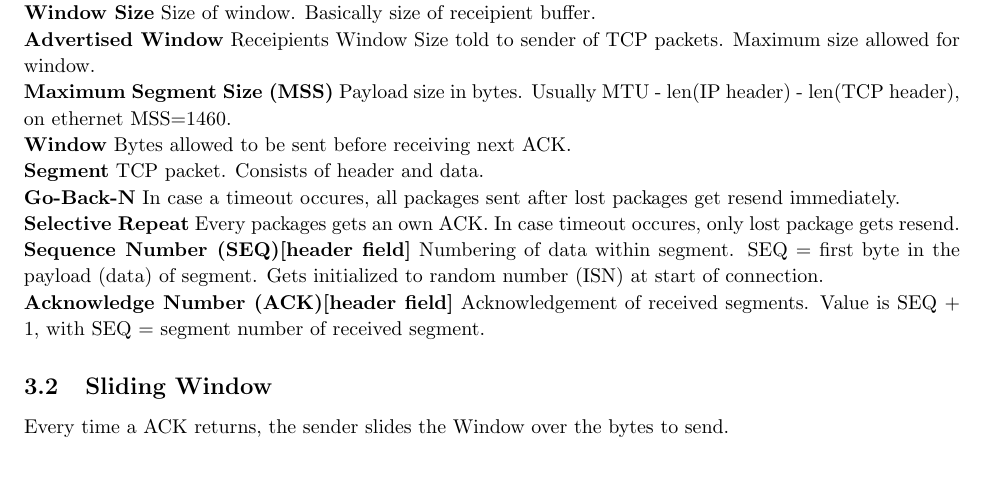
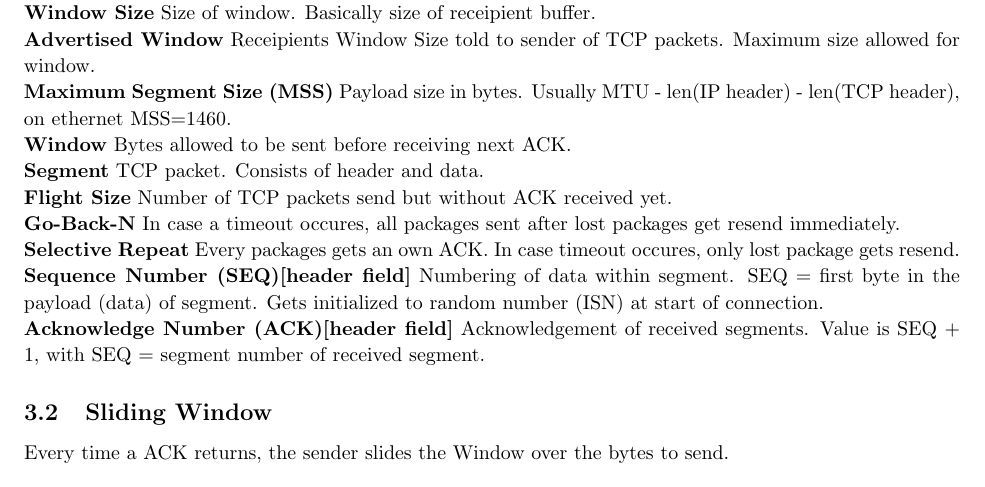
Before and after one commit to konraifen88/rncheatsheet, a LaTeX document (cheat_sheet.tex): part of page 2 of 4, cut so that both start at the same text. Compiled offline with pdfLaTeX.

Commit message:
Added flight size

```diff
--- a/cheat_sheet.tex
+++ b/cheat_sheet.tex
@@ -101,6 +101,9 @@ Bytes allowed to be sent before receiving next ACK.
 
 \textbf{Segment}
 TCP packet. Consists of header and data.
+
+\textbf{Flight Size}
+Number of TCP packets send but without ACK received yet.
 
 \textbf{Go-Back-N}
 In case a timeout occures, all packages sent after lost packages get resend immediately.
```
